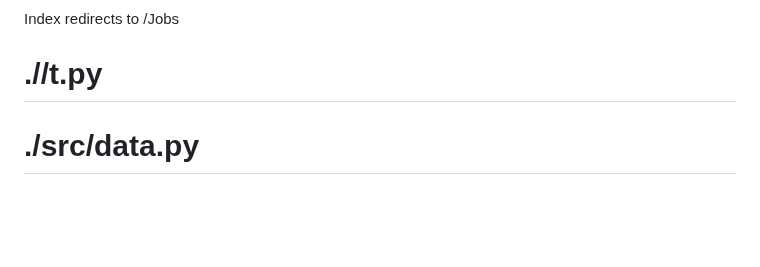
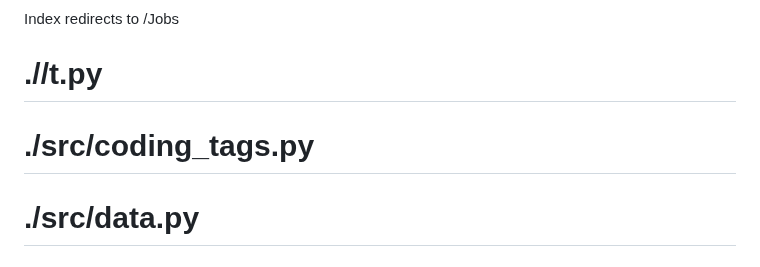
Before and after one commit to justusdecker/Application-Manager, a Markdown page: docs/auto-docs.md, the part around the change. Drawn GitHub-style; blank space fills up the shorter version.

Commit message:
[auto] update docs

```diff
--- a/docs/auto-docs.md
+++ b/docs/auto-docs.md
@@ -16,6 +16,8 @@ Returns a simple template for debugging purposes.
 Index redirects to /Jobs
 
 # .//t.py
+
+# ./src/coding_tags.py
 
 # ./src/data.py
 
```
